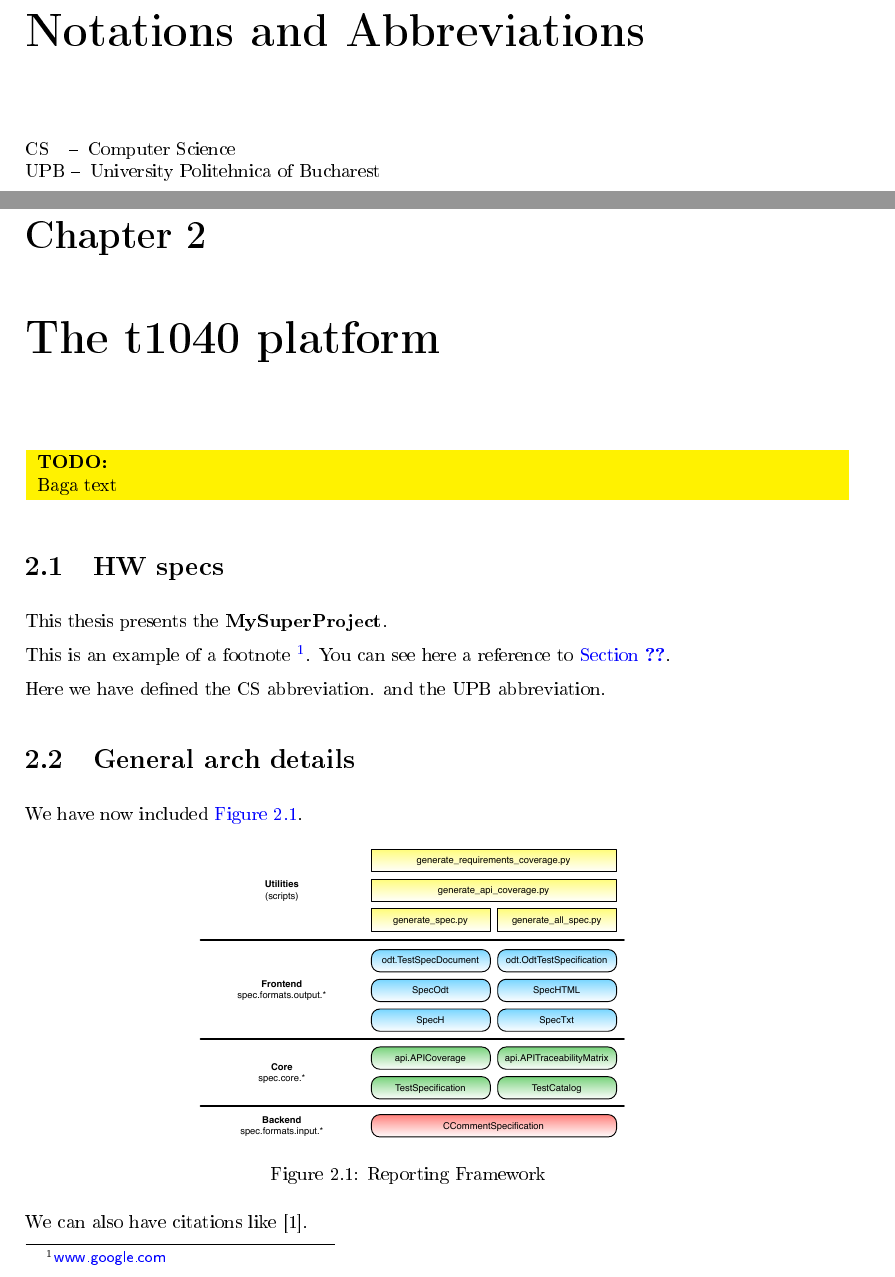
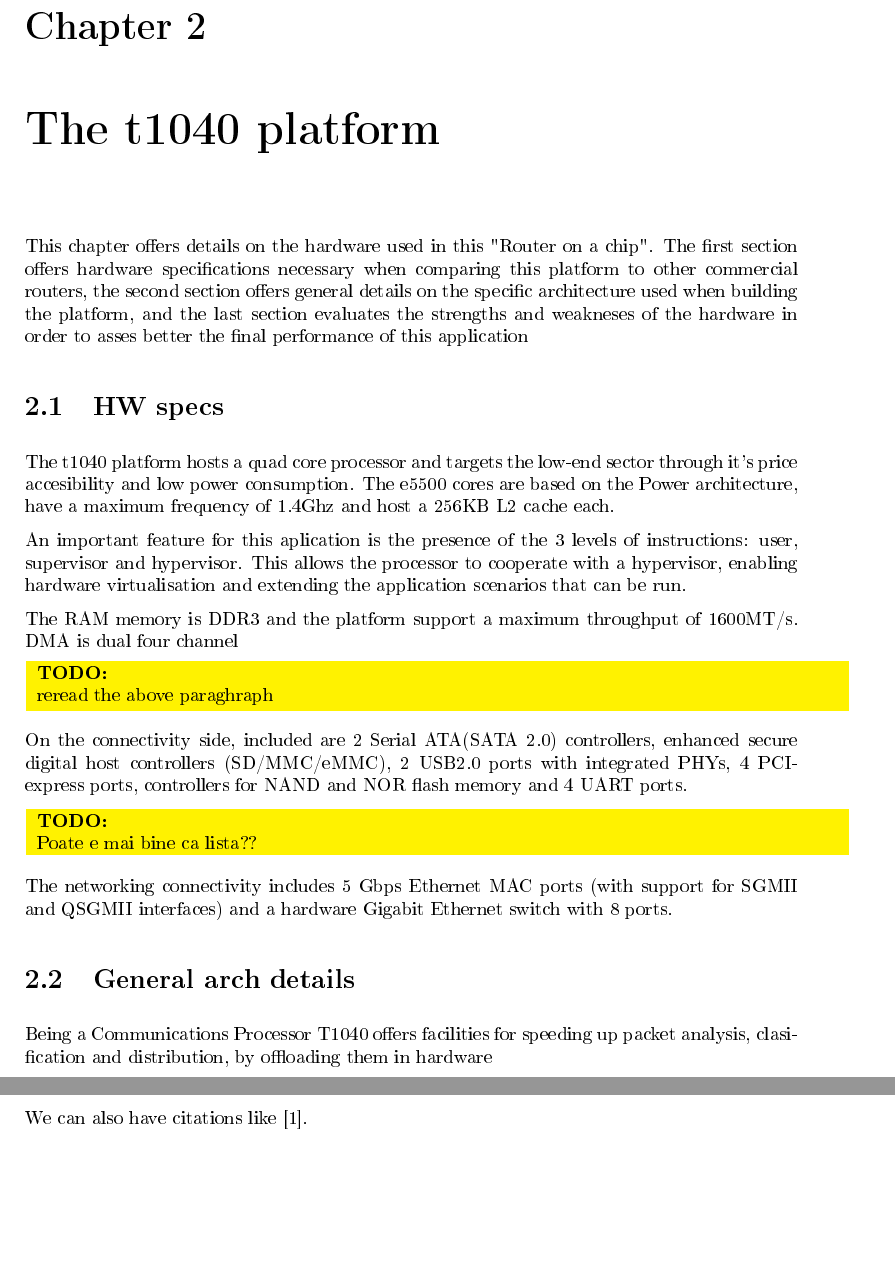
Before and after one commit to Mondobot/Diploma, a LaTeX thesis (thesis.tex, which reads src/chapters/platform-specs.tex): two parts of pages 7 and 10 of 15 before the commit and two parts of pages 9 and 10 of 14 after it, joined at a grey line, cut at the place of the change, the shorter picture padded with empty space. The pictures show the PDF file thesis.pdf that the author committed with the source.

Commit message:
Some work on hw specs

```diff
--- a/src/chapters/platform-specs.tex
+++ b/src/chapters/platform-specs.tex
@@ -1,19 +1,43 @@
 \chapter{The t1040 platform}
 \label{chapter:t1040-platform}
 
-\todo{Baga text}
+This chapter offers details on the hardware used in this "Router on a chip". The
+first section offers hardware specifications necessary when comparing this
+platform to other commercial routers, the second section offers general details
+on the specific architecture used when building the platform, and the last
+section evaluates the strengths and weakneses of the hardware in order to asses
+better the final performance of this application
+
 
 \section{HW specs}
 \label{sec:specs}
 
-This thesis presents the \textbf{\project}.
+The t1040 platform hosts a quad core processor and targets the low-end sector through
+it's price accesibility and low power consumption.
+The e5500 cores are based on the Power architecture, have a maximum frequency of
+1.4Ghz and host a 256KB L2 cache each.
 
-This is an example of a footnote \footnote{\url{www.google.com}}. You can see here a reference to \labelindexref{Section}{sub-sec:proj-objectives}.
+An important feature for this aplication
+is the presence of the 3 levels of instructions: user, supervisor and
+hypervisor. This allows the processor to cooperate with a hypervisor, enabling
+hardware virtualisation and extending the application scenarios that can be run.
 
-Here we have defined the CS abbreviation.\abbrev{CS}{Computer Science} and the UPB abbreviation.\abbrev{UPB}{University Politehnica of Bucharest}
+The RAM memory is DDR3 and the platform support a maximum throughput of
+1600MT/s. DMA is dual four channel
+
+\todo{reread the above paraghraph}
+
+On the connectivity side, included are 2 Serial ATA(SATA 2.0) controllers,
+enhanced secure digital host controllers (SD/MMC/eMMC), 2 USB2.0 ports with integrated PHYs, 4
+PCI-express ports, controllers for NAND and NOR flash memory and 4 UART ports.
+
+\todo{Poate e mai bine ca lista??}
+
+The networking connectivity includes 5 Gbps Ethernet MAC ports (with support for
+SGMII and QSGMII interfaces) and a hardware Gigabit Ethernet switch with 8 ports.
 
 
 \section{General arch details}
 \label{sub-sec:arch-details}
 
-We have now included \labelindexref{Figure}{img:report-framework}.
+Being a Communications Processor T1040 offers facilities for speeding up packet
```
Also changed, not shown: src/img/t1040-diagram.jpg (added), thesis.pdf, src/chapters/platform-specs.tex (6 more changed lines), 1 other file.
